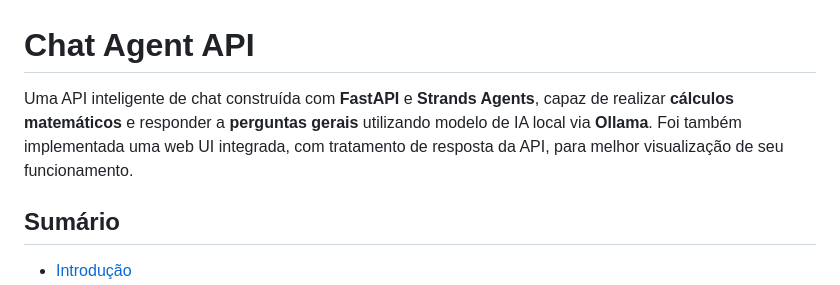
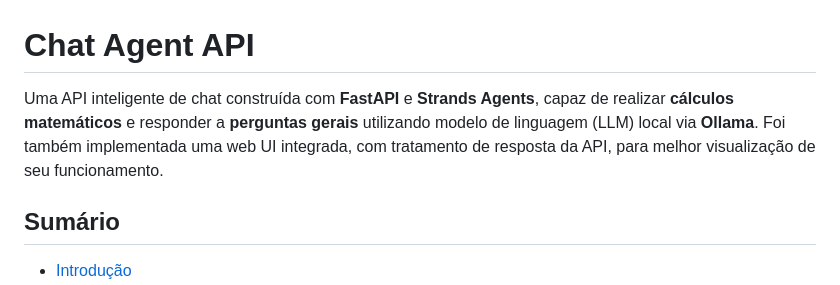
Before and after one commit to GabrielCande/ChatAgentAPI, a Markdown page: README.md, the part around the change. Rendered like a GitHub page.

```diff
--- a/README.md
+++ b/README.md
@@ -1,6 +1,6 @@
 # Chat Agent API
 
-Uma API inteligente de chat construída com **FastAPI** e **Strands Agents**, capaz de realizar **cálculos matemáticos** e responder a **perguntas gerais** utilizando modelo de IA local via **Ollama**. Foi também implementada uma web UI integrada, com tratamento de resposta da API, para melhor visualização de seu funcionamento.
+Uma API inteligente de chat construída com **FastAPI** e **Strands Agents**, capaz de realizar **cálculos matemáticos** e responder a **perguntas gerais** utilizando modelo de linguagem (LLM) local via **Ollama**. Foi também implementada uma web UI integrada, com tratamento de resposta da API, para melhor visualização de seu funcionamento.
 
 ## Sumário
 
```
